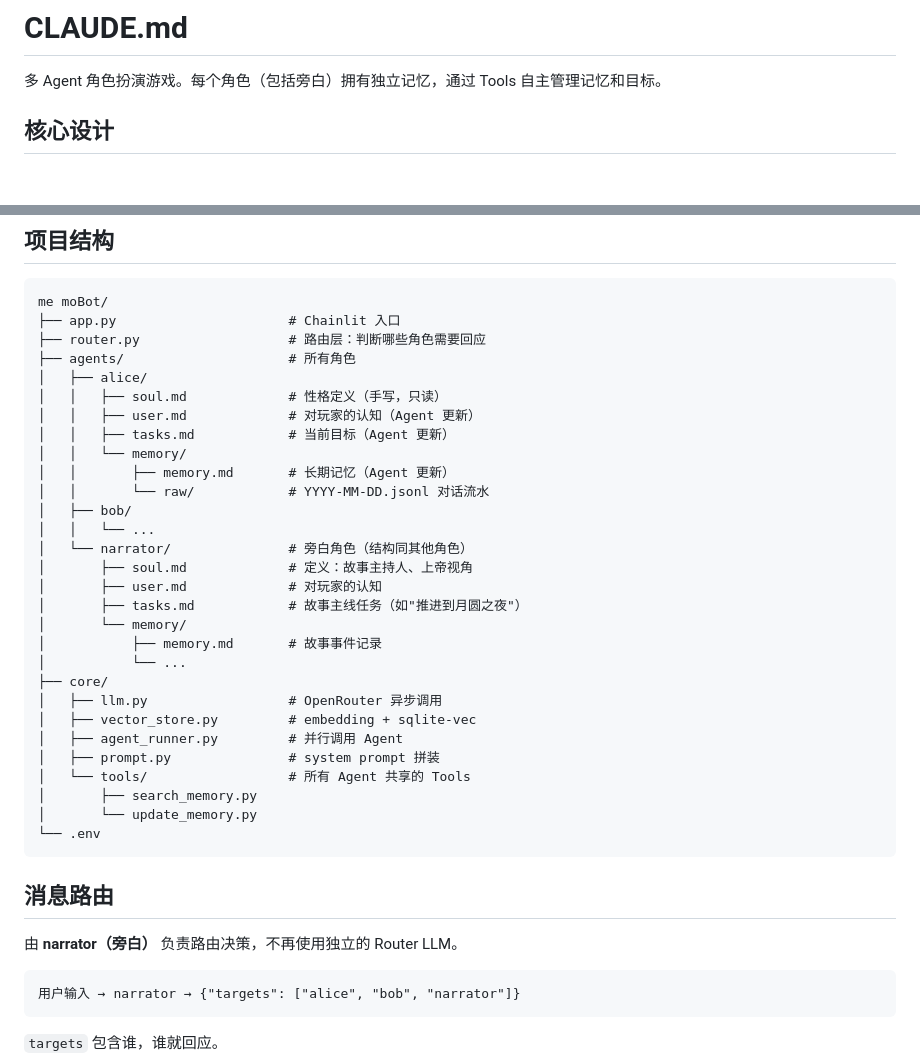
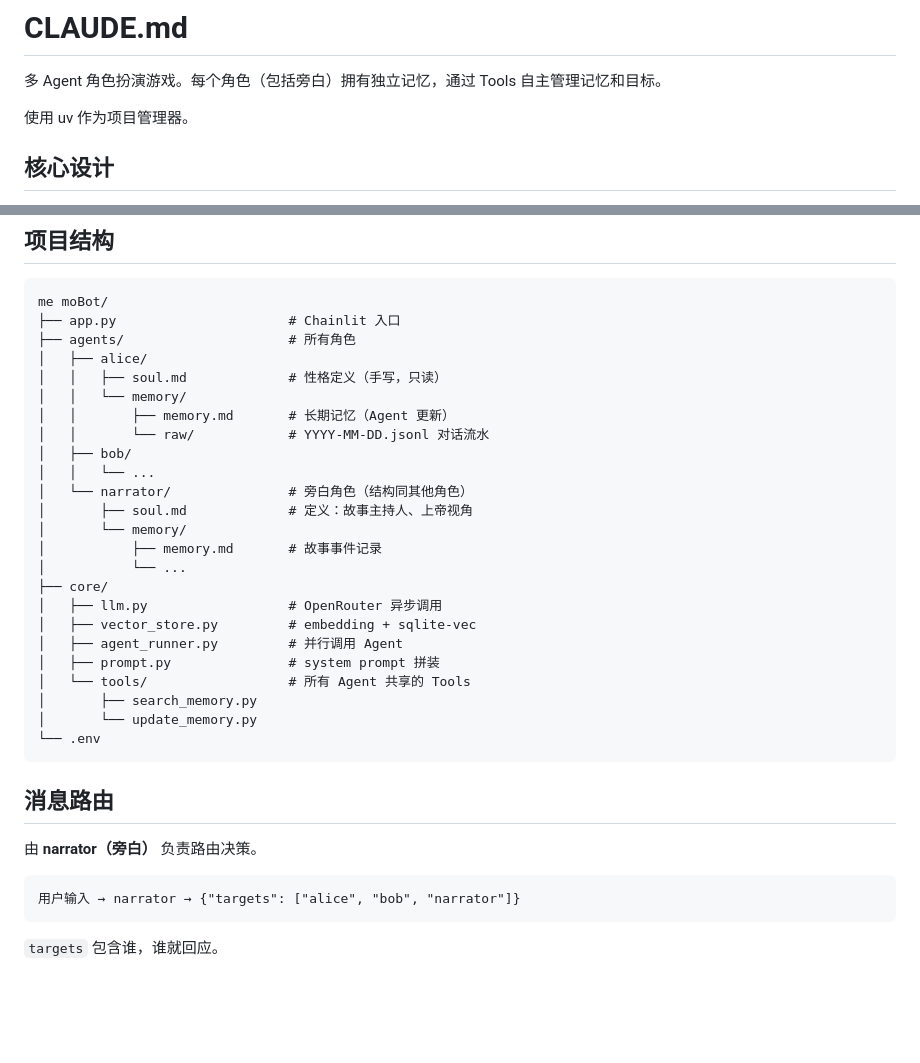
Before and after one commit to Zer0Drv/AgentGal, a Markdown page: CLAUDE.md, 2 parts joined by grey strips. Drawn GitHub-style; blank space fills up the shorter version.

Commit message:
更新 CLAUDE.md，移除 router.py 相关内容，简化消息路由决策描述，并添加项目管理器信息

````diff
--- a/CLAUDE.md
+++ b/CLAUDE.md
@@ -1,6 +1,8 @@
 # CLAUDE.md
 
 多 Agent 角色扮演游戏。每个角色（包括旁白）拥有独立记忆，通过 Tools 自主管理记忆和目标。
+
+使用 uv 作为项目管理器。
 
 ## 核心设计
 
@@ -17,12 +19,9 @@ Chainlit + OpenRouter + sqlite-vec + asyncio
 ```
 me moBot/
 ├── app.py                      # Chainlit 入口
-├── router.py                   # 路由层：判断哪些角色需要回应
 ├── agents/                     # 所有角色
 │   ├── alice/
 │   │   ├── soul.md             # 性格定义（手写，只读）
-│   │   ├── user.md             # 对玩家的认知（Agent 更新）
-│   │   ├── tasks.md            # 当前目标（Agent 更新）
 │   │   └── memory/
 │   │       ├── memory.md       # 长期记忆（Agent 更新）
 │   │       └── raw/            # YYYY-MM-DD.jsonl 对话流水
@@ -30,8 +29,6 @@ me moBot/
 │   │   └── ...
 │   └── narrator/               # 旁白角色（结构同其他角色）
 │       ├── soul.md             # 定义：故事主持人、上帝视角
-│       ├── user.md             # 对玩家的认知
-│       ├── tasks.md            # 故事主线任务（如"推进到月圆之夜"）
 │       └── memory/
 │           ├── memory.md       # 故事事件记录
 │           └── ...
@@ -48,7 +45,7 @@ me moBot/
 
 ## 消息路由
 
-由 **narrator（旁白）** 负责路由决策，不再使用独立的 Router LLM。
+由 **narrator（旁白）** 负责路由决策。
 
 ```
 用户输入 → narrator → {"targets": ["alice", "bob", "narrator"]}
````
